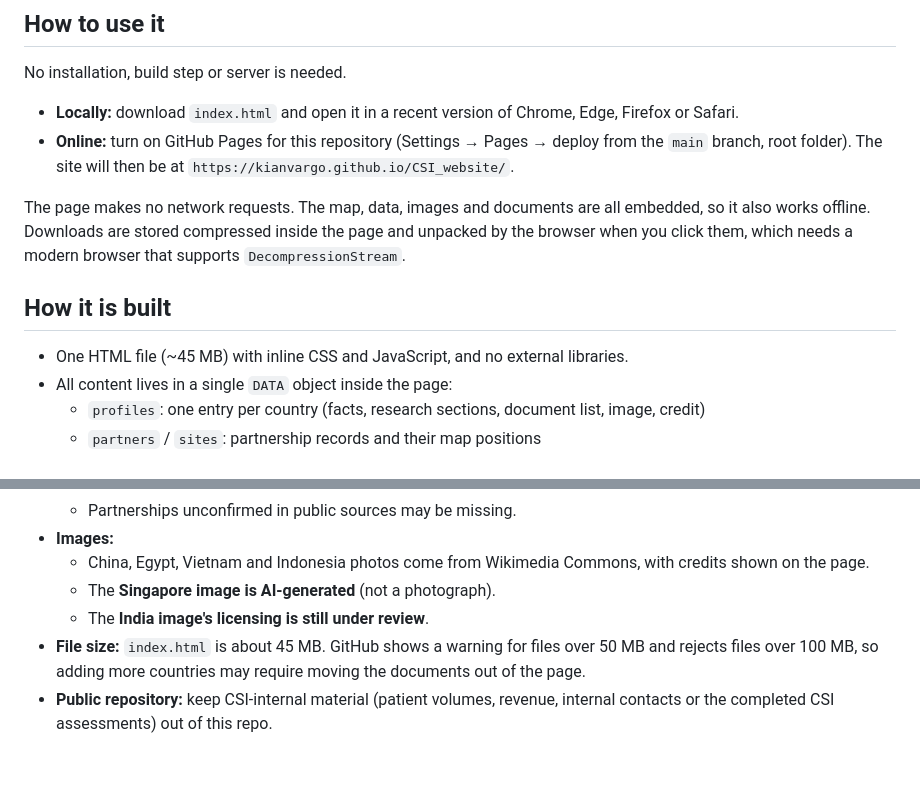
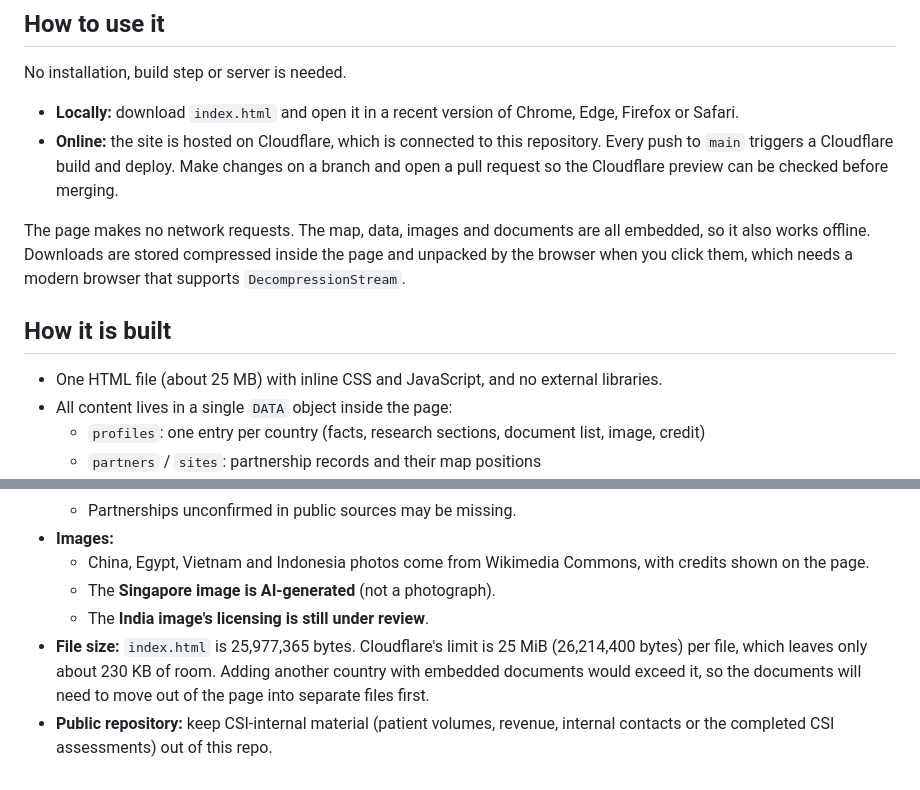
Before and after one commit to kianvargo/CSI_website, a Markdown page: README.md, 2 parts joined by grey strips. Rendered like a GitHub page.

Commit message:
README: correct index.html size, note Cloudflare limit and deploy flow
Co-Authored-By: Claude Opus 5.5 <noreply@anthropic.com>
Claude-Session: https://claude.ai/code/session_01ChEN58PbdXFZmwUoBZYBRb

```diff
--- a/README.md
+++ b/README.md
@@ -33,8 +33,9 @@ including the downloadable documents, is built into one file, `index.html`.
 No installation, build step or server is needed.
 
 - **Locally:** download `index.html` and open it in a recent version of Chrome, Edge, Firefox or Safari.
-- **Online:** turn on GitHub Pages for this repository (Settings → Pages → deploy from the `main` branch,
-  root folder). The site will then be at `https://kianvargo.github.io/CSI_website/`.
+- **Online:** the site is hosted on Cloudflare, which is connected to this repository. Every push to
+  `main` triggers a Cloudflare build and deploy. Make changes on a branch and open a pull request so the
+  Cloudflare preview can be checked before merging.
 
 The page makes no network requests. The map, data, images and documents are all embedded, so it also
 works offline. Downloads are stored compressed inside the page and unpacked by the browser when you
@@ -42,7 +43,7 @@ click them, which needs a modern browser that supports `DecompressionStream`.
 
 ## How it is built
 
-- One HTML file (~45 MB) with inline CSS and JavaScript, and no external libraries.
+- One HTML file (about 25 MB) with inline CSS and JavaScript, and no external libraries.
 - All content lives in a single `DATA` object inside the page:
   - `profiles`: one entry per country (facts, research sections, document list, image, credit)
   - `partners` / `sites`: partnership records and their map positions
@@ -66,7 +67,8 @@ click them, which needs a modern browser that supports `DecompressionStream`.
   - China, Egypt, Vietnam and Indonesia photos come from Wikimedia Commons, with credits shown on the page.
   - The **Singapore image is AI-generated** (not a photograph).
   - The **India image's licensing is still under review**.
-- **File size:** `index.html` is about 45 MB. GitHub shows a warning for files over 50 MB and rejects
-  files over 100 MB, so adding more countries may require moving the documents out of the page.
+- **File size:** `index.html` is 25,977,365 bytes. Cloudflare's limit is 25 MiB (26,214,400 bytes) per
+  file, which leaves only about 230 KB of room. Adding another country with embedded documents would
+  exceed it, so the documents will need to move out of the page into separate files first.
 - **Public repository:** keep CSI-internal material (patient volumes, revenue, internal contacts or the
   completed CSI assessments) out of this repo.
```
